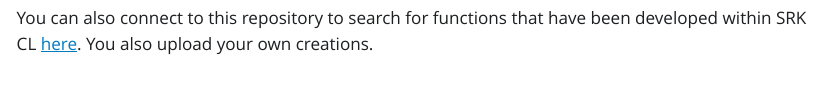
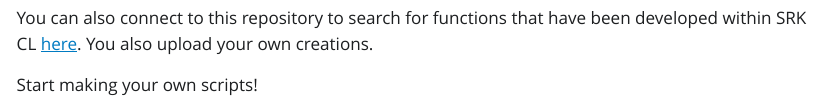
Before and after one commit to miseppi23/StartCodingToday, a Quarto document (StartCodingToday.qmd): the page in a window 1100 px wide, from 16240 px down. The pictures show the output file StartCodingToday.html that the author committed with the source, opened offline; Quarto's library style sheets are replaced by a plain one without menus; long lines of code are wrapped.

Commit message:
Update HTML

```diff
--- a/StartCodingToday.qmd
+++ b/StartCodingToday.qmd
@@ -953,3 +953,5 @@ These AI are very useful to help you understand error logs, create functions, cr
 ![](./media/Figure 6-1.png)
 
 You can also connect to this repository to search for functions that have been developed within SRK CL [here](https://srkfunctionrepository.azurewebsites.net/). You also upload your own creations.
+
+Start making your own scripts!
```
Also changed, not shown: StartCodingToday.html.
